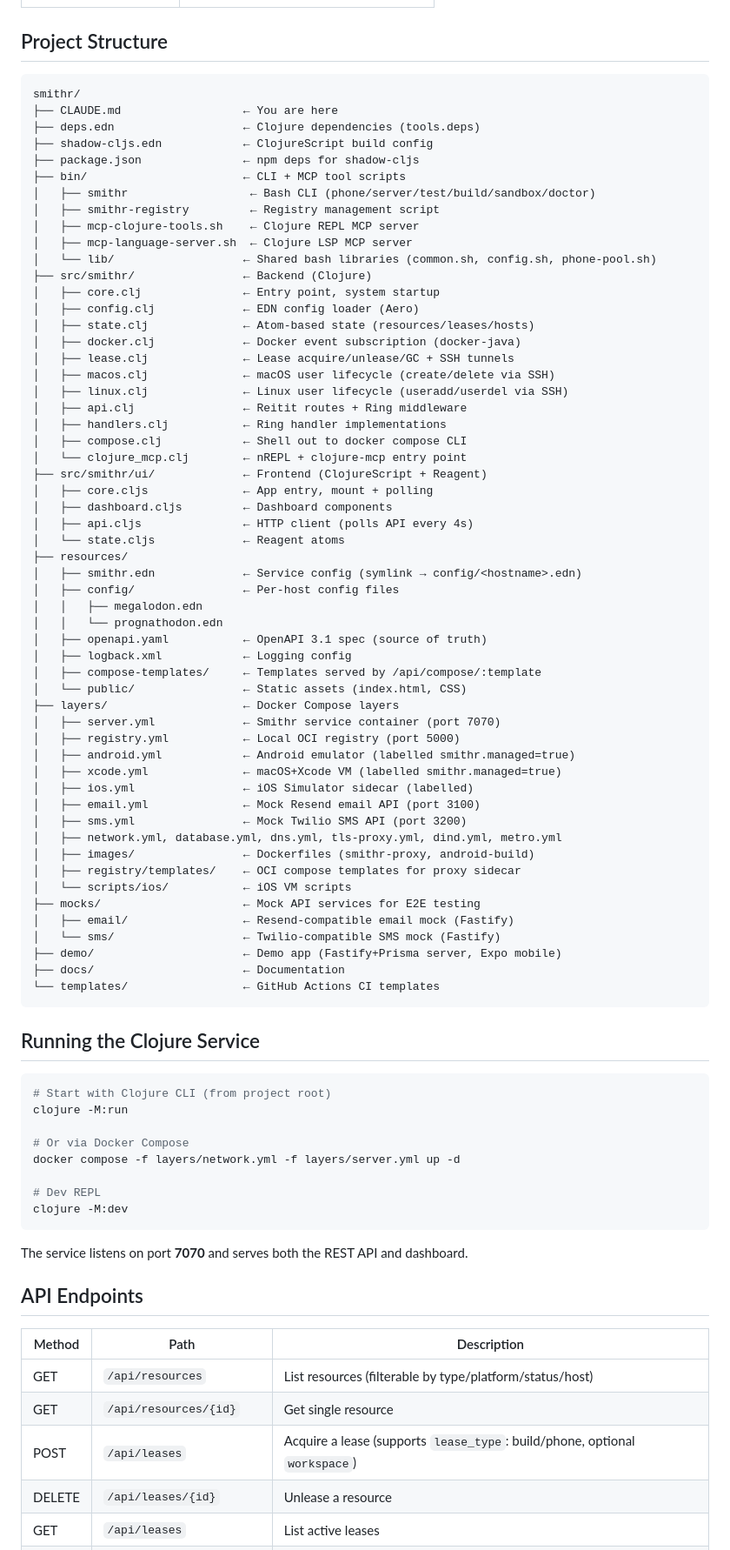
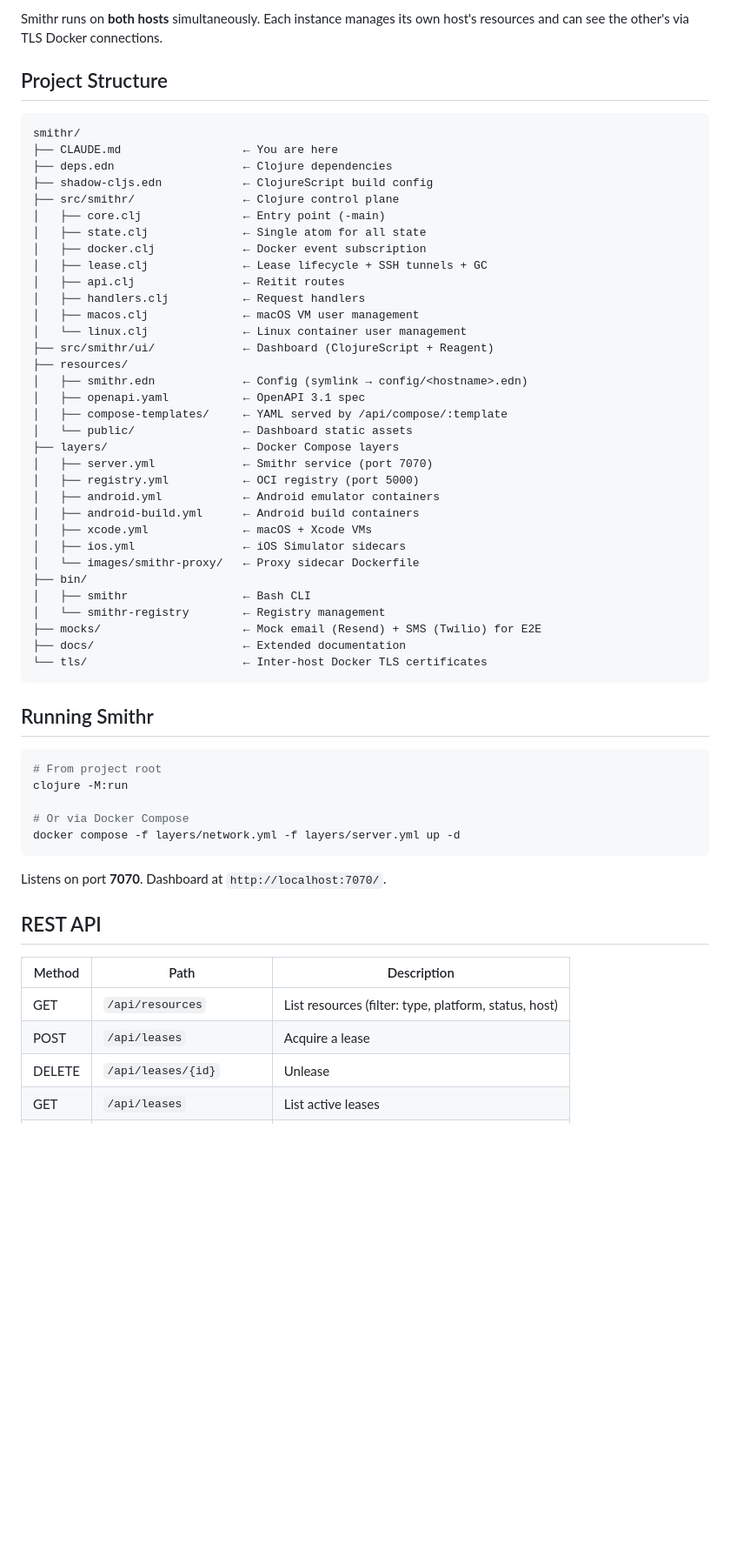
Before and after one commit to JulesGosnell/smithr, a Markdown page: CLAUDE.md, the part around one of its changes. Shown at 87% size. Drawn GitHub-style; blank space fills up the shorter version.

Commit message:
Rewrite CLAUDE.md for fresh onboarding: proxy-first, no historical baggage
Co-Authored-By: Claude Opus 4.6 <noreply@anthropic.com>

````diff
--- a/CLAUDE.md
+++ b/CLAUDE.md
@@ -19,85 +92,61 @@
+Smithr runs on **both hosts** simultaneously. Each instance manages its own
+host's resources and can see the other's via TLS Docker connections.
 
 ## Project Structure
 
 ```
 smithr/
 ├── CLAUDE.md                  ← You are here
-├── deps.edn                   ← Clojure dependencies (tools.deps)
+├── deps.edn                   ← Clojure dependencies
 ├── shadow-cljs.edn            ← ClojureScript build config
-├── package.json               ← npm deps for shadow-cljs
-├── bin/                       ← CLI + MCP tool scripts
-│   ├── smithr                  ← Bash CLI (phone/server/test/build/sandbox/doctor)
-│   ├── smithr-registry         ← Registry management script
-│   ├── mcp-clojure-tools.sh    ← Clojure REPL MCP server
-│   ├── mcp-language-server.sh  ← Clojure LSP MCP server
-│   └── lib/                   ← Shared bash libraries (common.sh, config.sh, phone-pool.sh)
-├── src/smithr/                ← Backend (Clojure)
-│   ├── core.clj               ← Entry point, system startup
-│   ├── config.clj             ← EDN config loader (Aero)
-│   ├── state.clj              ← Atom-based state (resources/leases/hosts)
-│   ├── docker.clj             ← Docker event subscription (docker-java)
-│   ├── lease.clj              ← Lease acquire/unlease/GC + SSH tunnels
-│   ├── macos.clj              ← macOS user lifecycle (create/delete via SSH)
-│   ├── linux.clj              ← Linux user lifecycle (useradd/userdel via SSH)
-│   ├── api.clj                ← Reitit routes + Ring middleware
-│   ├── handlers.clj           ← Ring handler implementations
-│   ├── compose.clj            ← Shell out to docker compose CLI
-│   └── clojure_mcp.clj        ← nREPL + clojure-mcp entry point
-├── src/smithr/ui/             ← Frontend (ClojureScript + Reagent)
-│   ├── core.cljs              ← App entry, mount + polling
-│   ├── dashboard.cljs         ← Dashboard components
-│   ├── api.cljs               ← HTTP client (polls API every 4s)
-│   └── state.cljs             ← Reagent atoms
+├── src/smithr/                ← Clojure control plane
+│   ├── core.clj               ← Entry point (-main)
+│   ├── state.clj              ← Single atom for all state
+│   ├── docker.clj             ← Docker event subscription
+│   ├── lease.clj              ← Lease lifecycle + SSH tunnels + GC
+│   ├── api.clj                ← Reitit routes
+│   ├── handlers.clj           ← Request handlers
+│   ├── macos.clj              ← macOS VM user management
+│   └── linux.clj              ← Linux container user management
+├── src/smithr/ui/             ← Dashboard (ClojureScript + Reagent)
 ├── resources/
-│   ├── smithr.edn             ← Service config (symlink → config/<hostname>.edn)
-│   ├── config/                ← Per-host config files
-│   │   ├── megalodon.edn
-│   │   └── prognathodon.edn
-│   ├── openapi.yaml           ← OpenAPI 3.1 spec (source of truth)
-│   ├── logback.xml            ← Logging config
-│   ├── compose-templates/     ← Templates served by /api/compose/:template
-│   └── public/                ← Static assets (index.html, CSS)
+│   ├── smithr.edn             ← Config (symlink → config/<hostname>.edn)
+│   ├── openapi.yaml           ← OpenAPI 3.1 spec
+│   ├── compose-templates/     ← YAML served by /api/compose/:template
+│   └── public/                ← Dashboard static assets
 ├── layers/                    ← Docker Compose layers
-│   ├── server.yml             ← Smithr service container (port 7070)
-│   ├── registry.yml           ← Local OCI registry (port 5000)
-│   ├── android.yml            ← Android emulator (labelled smithr.managed=true)
-│   ├── xcode.yml              ← macOS+Xcode VM (labelled smithr.managed=true)
-│   ├── ios.yml                ← iOS Simulator sidecar (labelled)
-│   ├── email.yml              ← Mock Resend email API (port 3100)
-│   ├── sms.yml                ← Mock Twilio SMS API (port 3200)
-│   ├── network.yml, database.yml, dns.yml, tls-proxy.yml, dind.yml, metro.yml
-│   ├── images/                ← Dockerfiles (smithr-proxy, android-build)
-│   ├── registry/templates/    ← OCI compose templates for proxy sidecar
-│   └── scripts/ios/           ← iOS VM scripts
-├── mocks/                     ← Mock API services for E2E testing
-│   ├── email/                 ← Resend-compatible email mock (Fastify)
-│   └── sms/                   ← Twilio-compatible SMS mock (Fastify)
-├── demo/                      ← Demo app (Fastify+Prisma server, Expo mobile)
-├── docs/                      ← Documentation
-└── templates/                 ← GitHub Actions CI templates
+│   ├── server.yml             ← Smithr service (port 7070)
+│   ├── registry.yml           ← OCI registry (port 5000)
+│   ├── android.yml            ← Android emulator containers
+│   ├── android-build.yml      ← Android build containers
+│   ├── xcode.yml              ← macOS + Xcode VMs
+│   ├── ios.yml                ← iOS Simulator sidecars
+│   └── images/smithr-proxy/   ← Proxy sidecar Dockerfile
+├── bin/
+│   ├── smithr                 ← Bash CLI
+│   └── smithr-registry        ← Registry management
+├── mocks/                     ← Mock email (Resend) + SMS (Twilio) for E2E
+├── docs/                      ← Extended documentation
+└── tls/                       ← Inter-host Docker TLS certificates
 ```
 
-## Running the Clojure Service
+## Running Smithr
 
 ```bash
-# Start with Clojure CLI (from project root)
+# From project root
 clojure -M:run
 
 # Or via Docker Compose
 docker compose -f layers/network.yml -f layers/server.yml up -d
-
-# Dev REPL
-clojure -M:dev
 ```
 
-The service listens on port **7070** and serves both the REST API and dashboard.
+Listens on port **7070**. Dashboard at `http://localhost:7070/`.
 
-## API Endpoints
+## REST API
 
 | Method | Path | Description |
 |--------|------|-------------|
-| GET | `/api/resources` | List resources (filterable by type/platform/status/host) |
-| GET | `/api/resources/{id}` | Get single resource |
-| POST | `/api/leases` | Acquire a lease (supports `lease_type`: build/phone, optional `workspace`) |
-| DELETE | `/api/leases/{id}` | Unlease a resource |
+| GET | `/api/resources` | List resources (filter: type, platform, status, host) |
+| POST | `/api/leases` | Acquire a lease |
+| DELETE | `/api/leases/{id}` | Unlease |
 | GET | `/api/leases` | List active leases |
````
Also changed, not shown: other parts of CLAUDE.md (+145 -72 lines).
